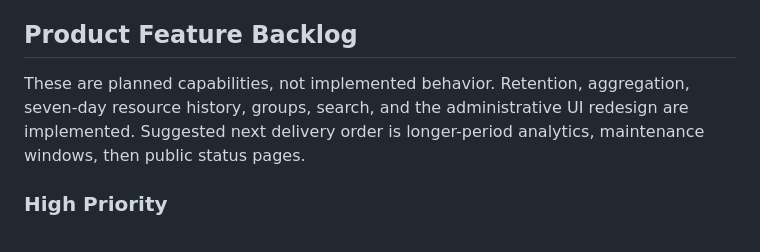
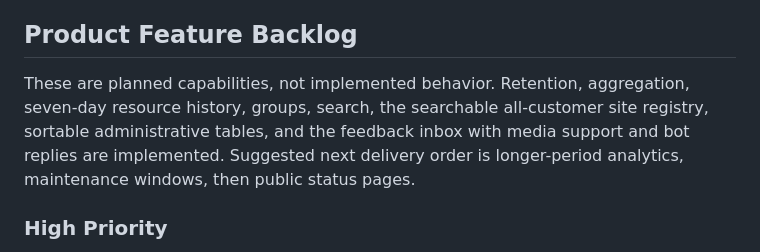
Before and after one commit to IT-Sync/webcheck, a Markdown page: TODO.md, the part around the change. GitHub-like rendering.

Commit message:
Update product backlog status

```diff
--- a/TODO.md
+++ b/TODO.md
@@ -46,9 +46,11 @@ should not become a chronological changelog.
 ## Product Feature Backlog
 
 These are planned capabilities, not implemented behavior. Retention,
-aggregation, seven-day resource history, groups, search, and the administrative
-UI redesign are implemented. Suggested next delivery order is longer-period
-analytics, maintenance windows, then public status pages.
+aggregation, seven-day resource history, groups, search, the searchable
+all-customer site registry, sortable administrative tables, and the feedback
+inbox with media support and bot replies are implemented. Suggested next
+delivery order is longer-period analytics, maintenance windows, then public
+status pages.
 
 ### High Priority
 
```
